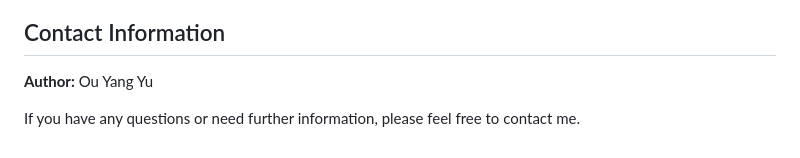
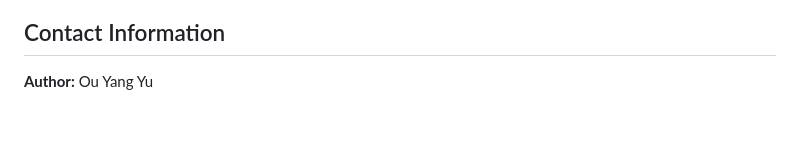
Before and after one commit to Gyres/Job-Assessments, a Markdown page: README.md, the part around the change. Drawn GitHub-style; blank space fills up the shorter version.

```diff
--- a/README.md
+++ b/README.md
@@ -131,5 +131,3 @@ This repository and its projects are intended for submission as part of technica
 
 ## Contact Information
 **Author:** Ou Yang Yu
-
-If you have any questions or need further information, please feel free to contact me.
```
